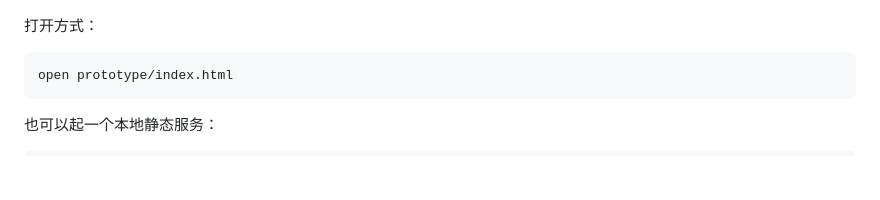
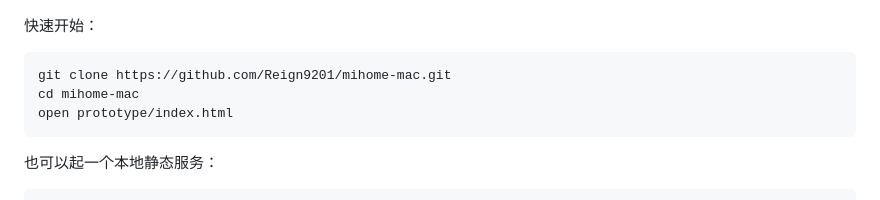
Before and after one commit to Reign9201/mihome-mac, a Markdown page: README.md, the part around the change. Rendered like a GitHub page; blank space fills up the shorter version.

Commit message:
docs: 补充仓库克隆与原型打开步骤

````diff
--- a/README.md
+++ b/README.md
@@ -27,9 +27,11 @@
 
 ![设备检查器](docs/assets/shot-inspector.jpg)
 
-打开方式：
+快速开始：
 
 ```bash
+git clone https://github.com/Reign9201/mihome-mac.git
+cd mihome-mac
 open prototype/index.html
 ```
 
````
